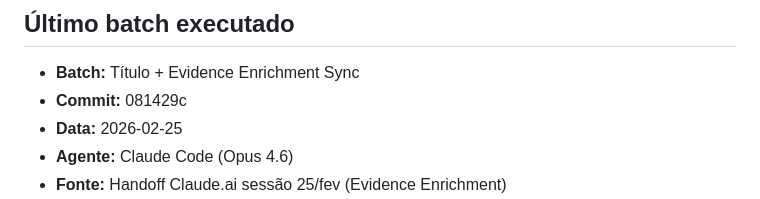
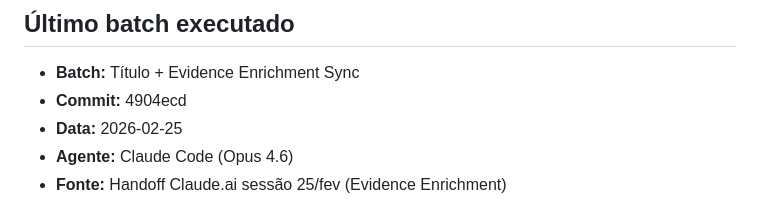
Before and after one commit to lucasmiachon-blip/aulas-magnas, a Markdown page: aulas/cirrose/HANDOFF.md, the part around the change. GitHub-like rendering.

Commit message:
[AULA] cirrose: HANDOFF hash 4904ecd
Co-Authored-By: Claude Opus 4.6 <noreply@anthropic.com>

```diff
--- a/aulas/cirrose/HANDOFF.md
+++ b/aulas/cirrose/HANDOFF.md
@@ -2,7 +2,7 @@
 
 ## Último batch executado
 - **Batch:** Título + Evidence Enrichment Sync
-- **Commit:** 081429c
+- **Commit:** 4904ecd
 - **Data:** 2026-02-25
 - **Agente:** Claude Code (Opus 4.6)
 - **Fonte:** Handoff Claude.ai sessão 25/fev (Evidence Enrichment)
```
